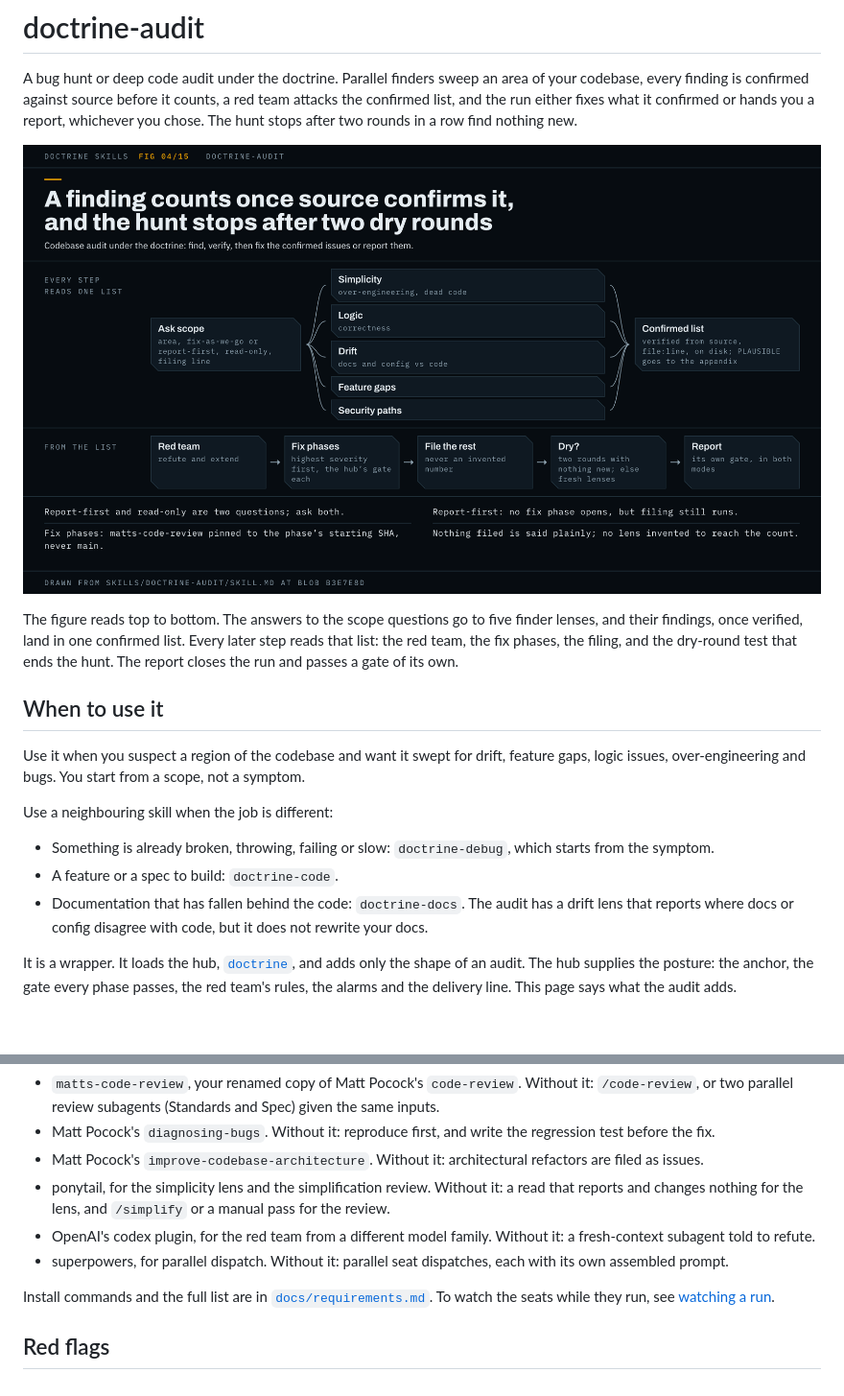
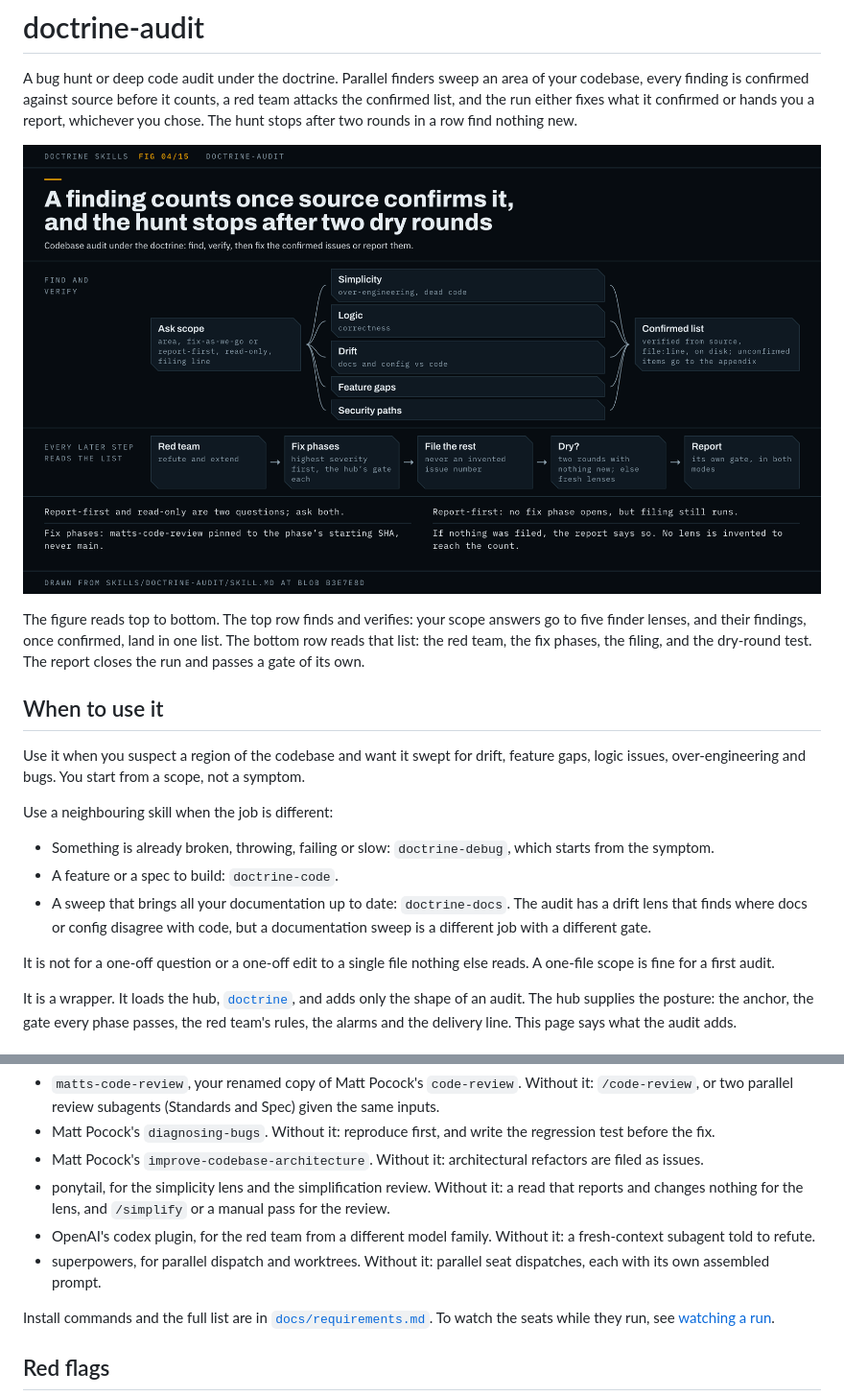
Before and after one commit to scottcrosby-securebine/doctrine-skills, a Markdown page: docs/skills/doctrine-audit.md, 2 parts joined by grey strips. Shown at 96% size. Rendered like a GitHub page; pictures changed too: docs/skills/doctrine-audit.png; blank space fills up the shorter version.

Commit message:
doctrine-audit page: drift fixes are in scope, the gate proposal, the deferred list and both gate lines; figure row labels and notes

```diff
--- a/docs/skills/doctrine-audit.md
+++ b/docs/skills/doctrine-audit.md
@@ -2,9 +2,9 @@
 
 A bug hunt or deep code audit under the doctrine. Parallel finders sweep an area of your codebase, every finding is confirmed against source before it counts, a red team attacks the confirmed list, and the run either fixes what it confirmed or hands you a report, whichever you chose. The hunt stops after two rounds in a row find nothing new.
 
-![Scope questions feed five parallel finder lenses into one confirmed list on disk; from that list a red team refutes and extends, fix phases run highest severity first under the hub's gate, the rest is filed, and fresh rounds loop back until two come back dry, then the report goes through its own gate.](doctrine-audit.png)
+![Scope questions feed five parallel finder lenses into one confirmed list on disk; from that list a red team refutes and extends, fix phases run highest severity first under the hub's gate, the rest is filed, and fresh rounds loop back until two come back dry, then the report goes through its own gate. The Dry? box sends the run back to fresh lenses until two rounds confirm nothing new.](doctrine-audit.png)
 
-The figure reads top to bottom. The answers to the scope questions go to five finder lenses, and their findings, once verified, land in one confirmed list. Every later step reads that list: the red team, the fix phases, the filing, and the dry-round test that ends the hunt. The report closes the run and passes a gate of its own.
+The figure reads top to bottom. The top row finds and verifies: your scope answers go to five finder lenses, and their findings, once confirmed, land in one list. The bottom row reads that list: the red team, the fix phases, the filing, and the dry-round test. The report closes the run and passes a gate of its own.
 
 ## When to use it
 
@@ -14,7 +14,9 @@ Use a neighbouring skill when the job is different:
 
 - Something is already broken, throwing, failing or slow: `doctrine-debug`, which starts from the symptom.
 - A feature or a spec to build: `doctrine-code`.
-- Documentation that has fallen behind the code: `doctrine-docs`. The audit has a drift lens that reports where docs or config disagree with code, but it does not rewrite your docs.
+- A sweep that brings all your documentation up to date: `doctrine-docs`. The audit has a drift lens that finds where docs or config disagree with code, but a documentation sweep is a different job with a different gate.
+
+It is not for a one-off question or a one-off edit to a single file nothing else reads. A one-file scope is fine for a first audit.
 
 It is a wrapper. It loads the hub, [`doctrine`](doctrine.md), and adds only the shape of an audit. The hub supplies the posture: the anchor, the gate every phase passes, the red team's rules, the alarms and the delivery line. This page says what the audit adds.
 
@@ -127,7 +135,7 @@ Nothing has to be installed. Each external skill has a fallback, in the hub's fa
 - Matt Pocock's `improve-codebase-architecture`. Without it: architectural refactors are filed as issues.
 - ponytail, for the simplicity lens and the simplification review. Without it: a read that reports and changes nothing for the lens, and `/simplify` or a manual pass for the review.
 - OpenAI's codex plugin, for the red team from a different model family. Without it: a fresh-context subagent told to refute.
-- superpowers, for parallel dispatch. Without it: parallel seat dispatches, each with its own assembled prompt.
+- superpowers, for parallel dispatch and worktrees. Without it: parallel seat dispatches, each with its own assembled prompt.
 
 Install commands and the full list are in [`docs/requirements.md`](../requirements.md). To watch the seats while they run, see [watching a run](../watching-a-run.md).
 
```
Also changed, not shown: other parts of docs/skills/doctrine-audit.md (+21 -15 lines), 1 other file.
